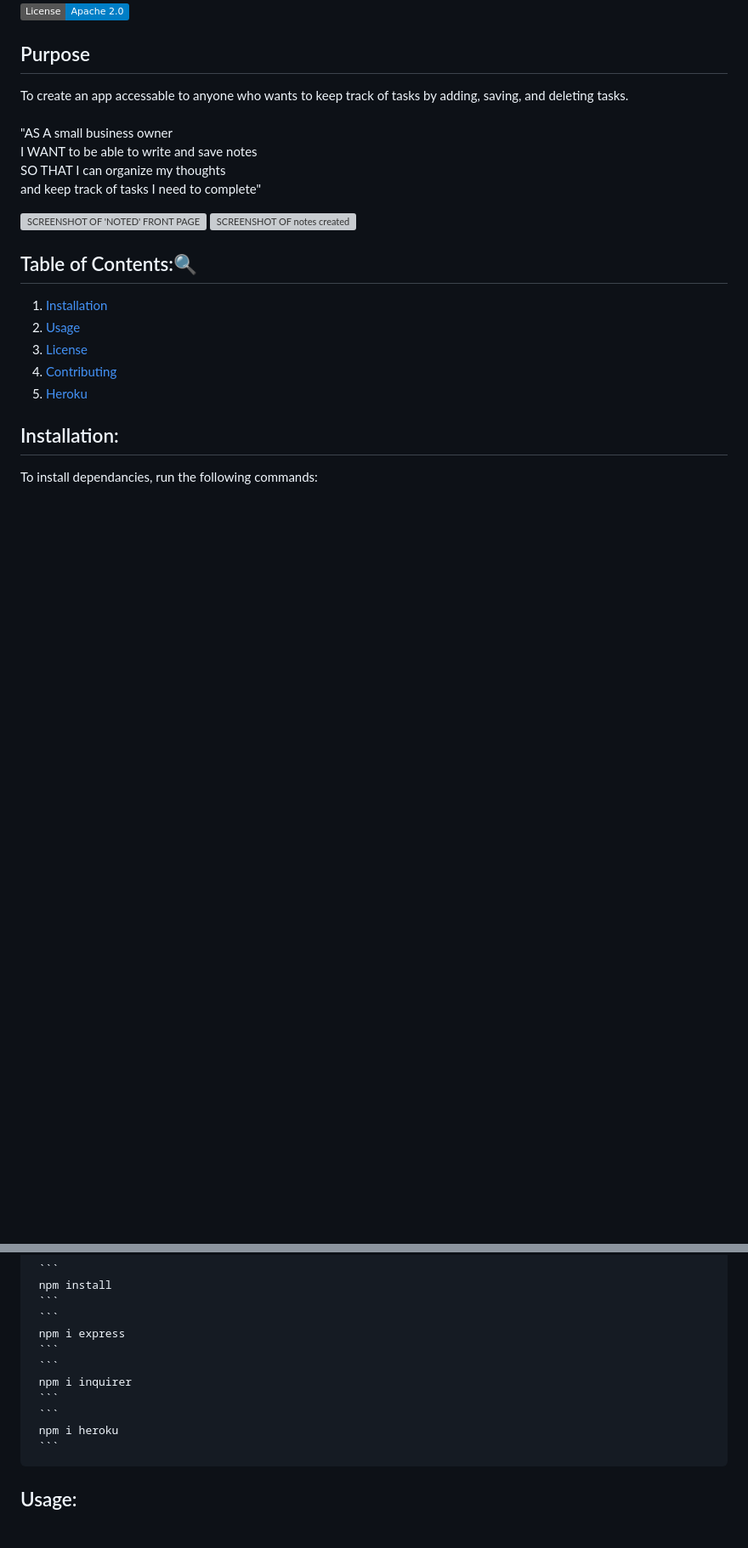
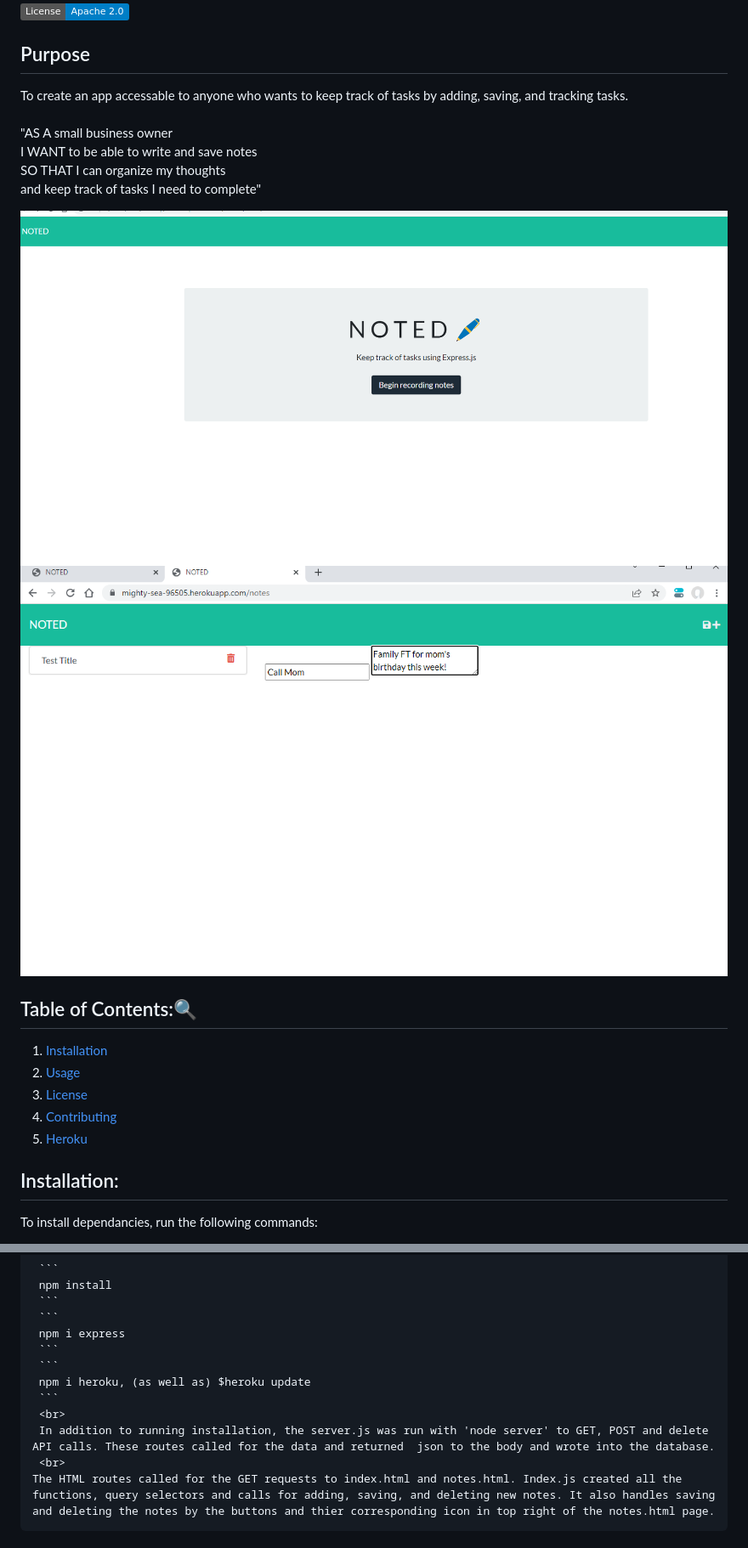
Before and after one commit to verokoles/NOTED, a Markdown page: README.md, 2 parts joined by grey strips. Shown: that part at 85% size. GitHub-like rendering; pictures changed too: images/NOTES-2.png (added); badges without logos; blank space fills up the shorter version; grey boxes are pictures that could not be loaded.

````diff
--- a/README.md
+++ b/README.md
@@ -3,7 +3,7 @@
   [![License](https://img.shields.io/badge/License-Apache_2.0-blue.svg)](https://opensource.org/licenses/Apache-2.0)
 ## Purpose
 To create an app accessable to anyone who wants to
-keep track of tasks by adding, saving, and deleting tasks.
+keep track of tasks by adding, saving, and tracking tasks.
 <br>
 <br>
 "AS A small business owner <br>
@@ -12,8 +12,8 @@ SO THAT I can organize my thoughts
 <br>
 and keep track of tasks I need to complete"
 
-![SCREENSHOT OF 'NOTED' FRONT PAGE](public/images/noted-first-page.png)
-![SCREENSHOT OF notes created]()
+![SCREENSHOT OF 'NOTED' FRONT PAGE](images/noted-first-page.png)
+![SCREENSHOT OF notes created](images/NOTES-2.png)
 
    ## Table of Contents::mag:
    1. [ Installation ](#installation)
@@ -33,11 +33,12 @@ and keep track of tasks I need to complete"
      npm i express
      ```
      ```
-     npm i inquirer
+     npm i heroku, (as well as) $heroku update
      ```
-     ```
-     npm i heroku
-     ```
+     <br>
+     In addition to running installation, the server.js was run with 'node server' to GET, POST and delete API calls. These routes called for the data and returned  json to the body and wrote into the database.
+     <br>
+    The HTML routes called for the GET requests to index.html and notes.html. Index.js created all the functions, query selectors and calls for adding, saving, and deleting new notes. It also handles saving and deleting the notes by the buttons and thier corresponding icon in top right of the notes.html page.
 
    ## Usage:
 
````
Also changed, not shown: other parts of README.md (+1 -1 lines), 1 other file.
